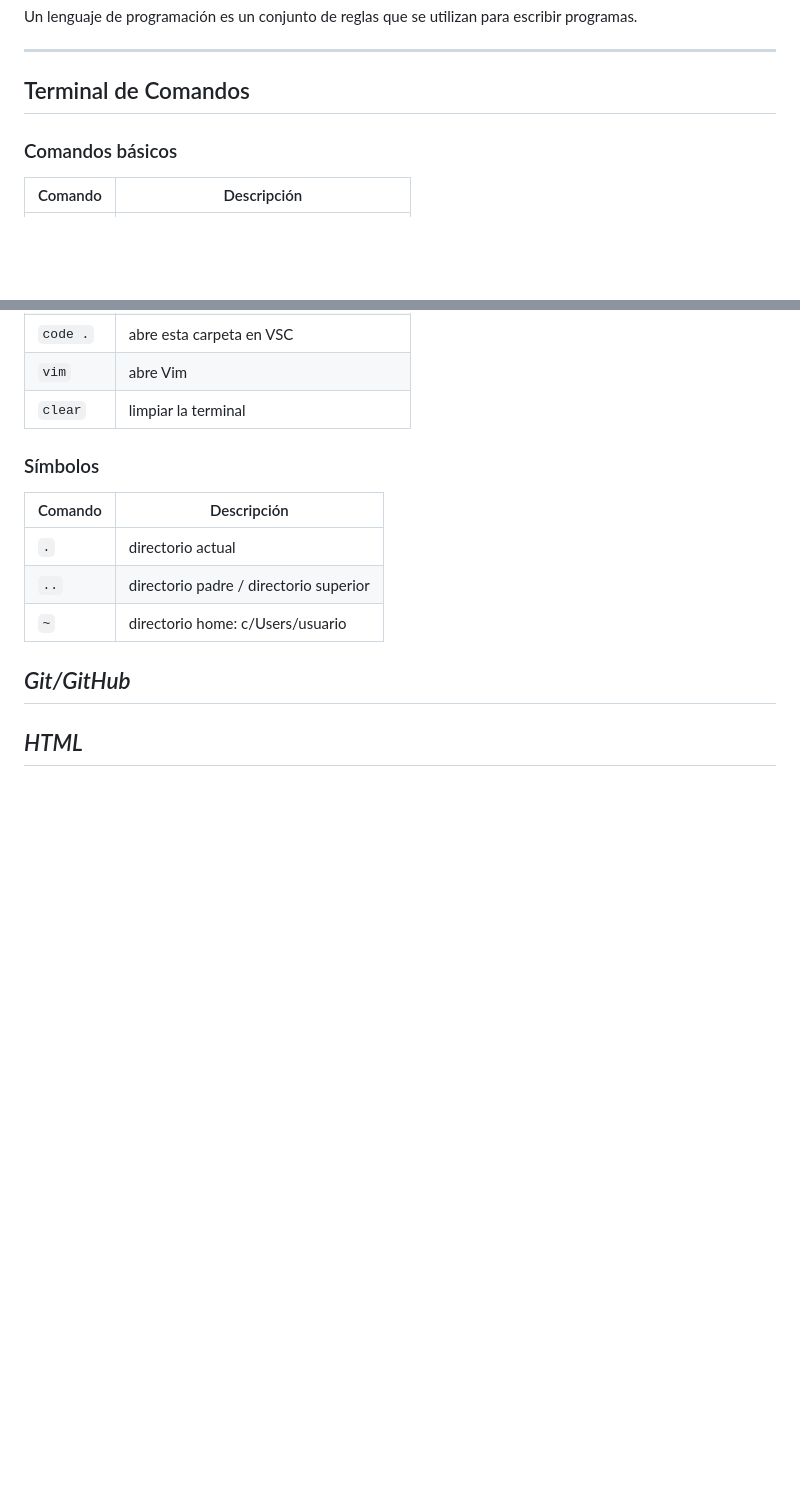
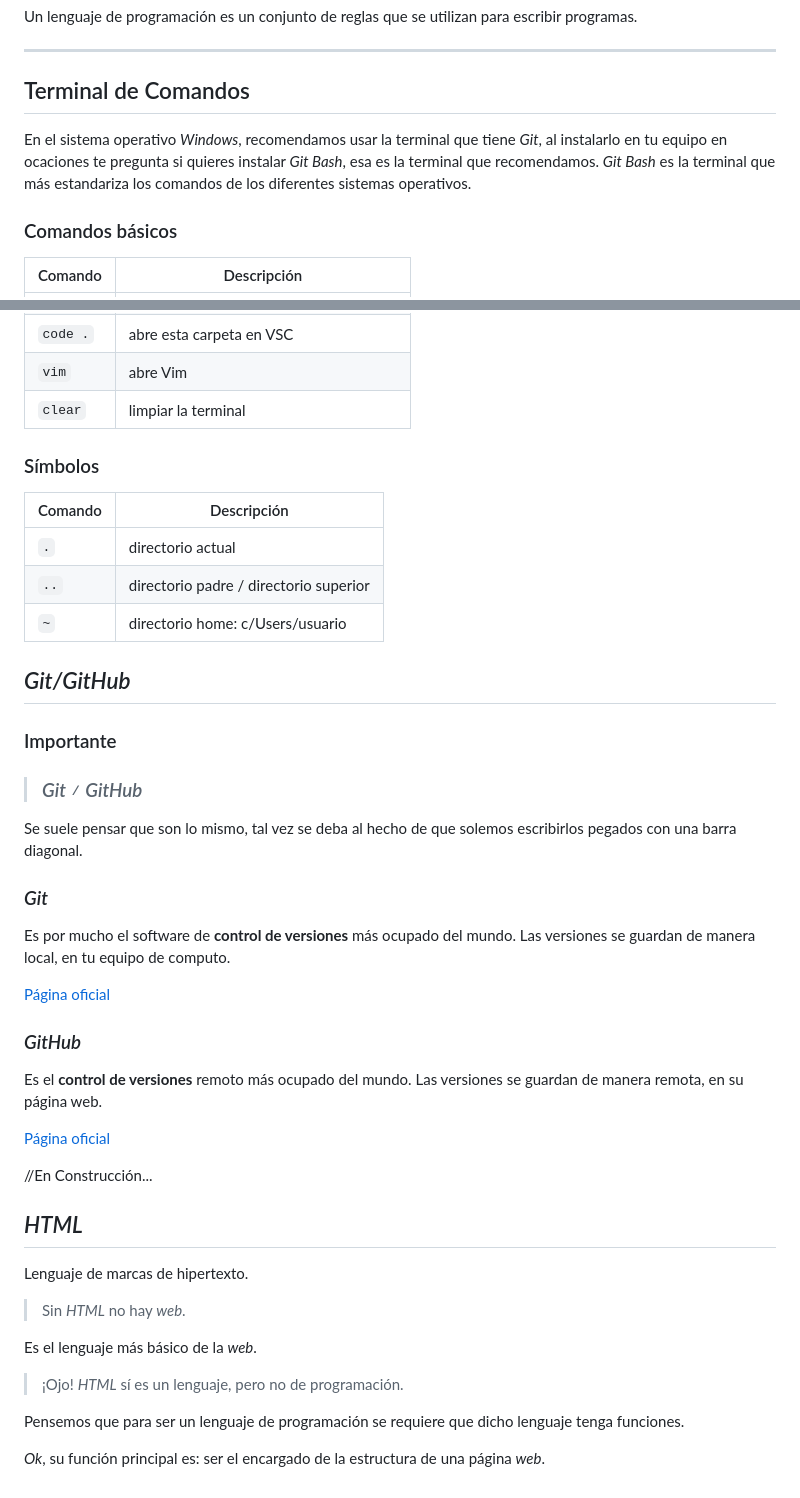
Before and after one commit to desarrolladoresTH/BootCamp-FullStack, a Markdown page: README.md, 2 parts joined by grey strips. Drawn GitHub-style; blank space fills up the shorter version.

Commit message:
agregando HTML

```diff
--- a/README.md
+++ b/README.md
@@ -109,6 +109,8 @@ Un lenguaje de programación es un conjunto de reglas que se utilizan para escri
 
 ## Terminal de Comandos
 
+En el sistema operativo _Windows_, recomendamos usar la terminal que tiene _Git_, al instalarlo en tu equipo en ocaciones te pregunta si quieres instalar _Git Bash_, esa es la terminal que recomendamos. _Git Bash_ es la terminal que más estandariza los comandos de los diferentes sistemas operativos.
+
 ### Comandos básicos
 
 | Comando  | Descripción                                |
@@ -135,4 +137,39 @@ Un lenguaje de programación es un conjunto de reglas que se utilizan para escri
 
 ## _Git/GitHub_
 
+### Importante
+
+> ### _Git ≠ GitHub_
+
+Se suele pensar que son lo mismo, tal vez se deba al hecho de que solemos escribirlos pegados con una barra diagonal.
+
+### _Git_
+
+Es por mucho el software de **control de versiones** más ocupado del mundo.
+Las versiones se guardan de manera local, en tu equipo de computo.
+
+[Página oficial](https://git-scm.com)
+
+### _GitHub_
+
+Es el **control de versiones** remoto más ocupado del mundo.
+Las versiones se guardan de manera remota, en su página web.
+
+[Página oficial](https://github.com)
+
+//En Construcción...
+
 ## _HTML_
+
+Lenguaje de marcas de hipertexto.
+
+> Sin _HTML_ no hay _web_.
+
+Es el lenguaje más básico de la _web_.
+
+> ¡Ojo! _HTML_ sí es un lenguaje, pero no de programación.
+
+Pensemos que para ser un lenguaje de programación se requiere que dicho lenguaje tenga funciones.
+
+_Ok_, su función principal es: ser
+el encargado de la estructura de una página _web_.
```
Also changed, not shown: img/flujo-git.png (added).
